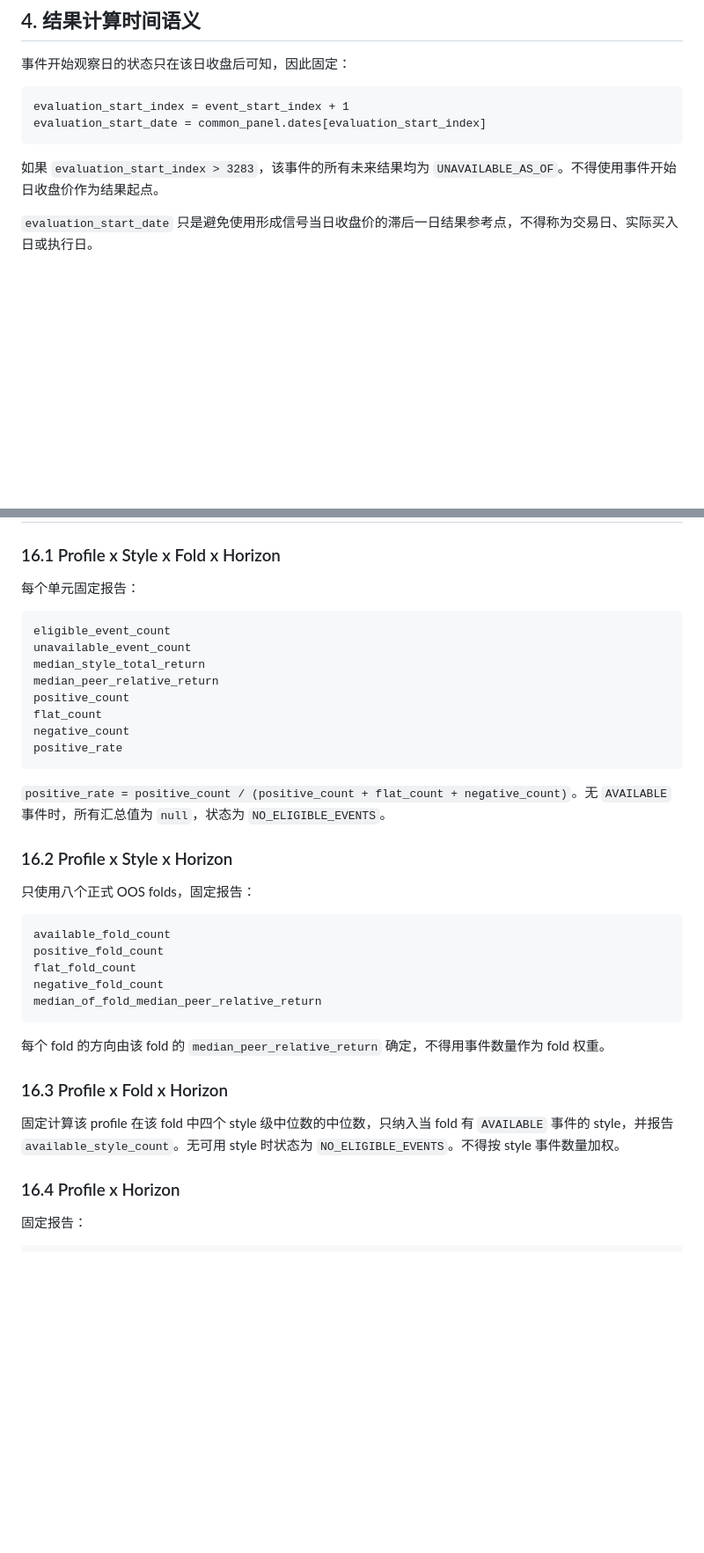
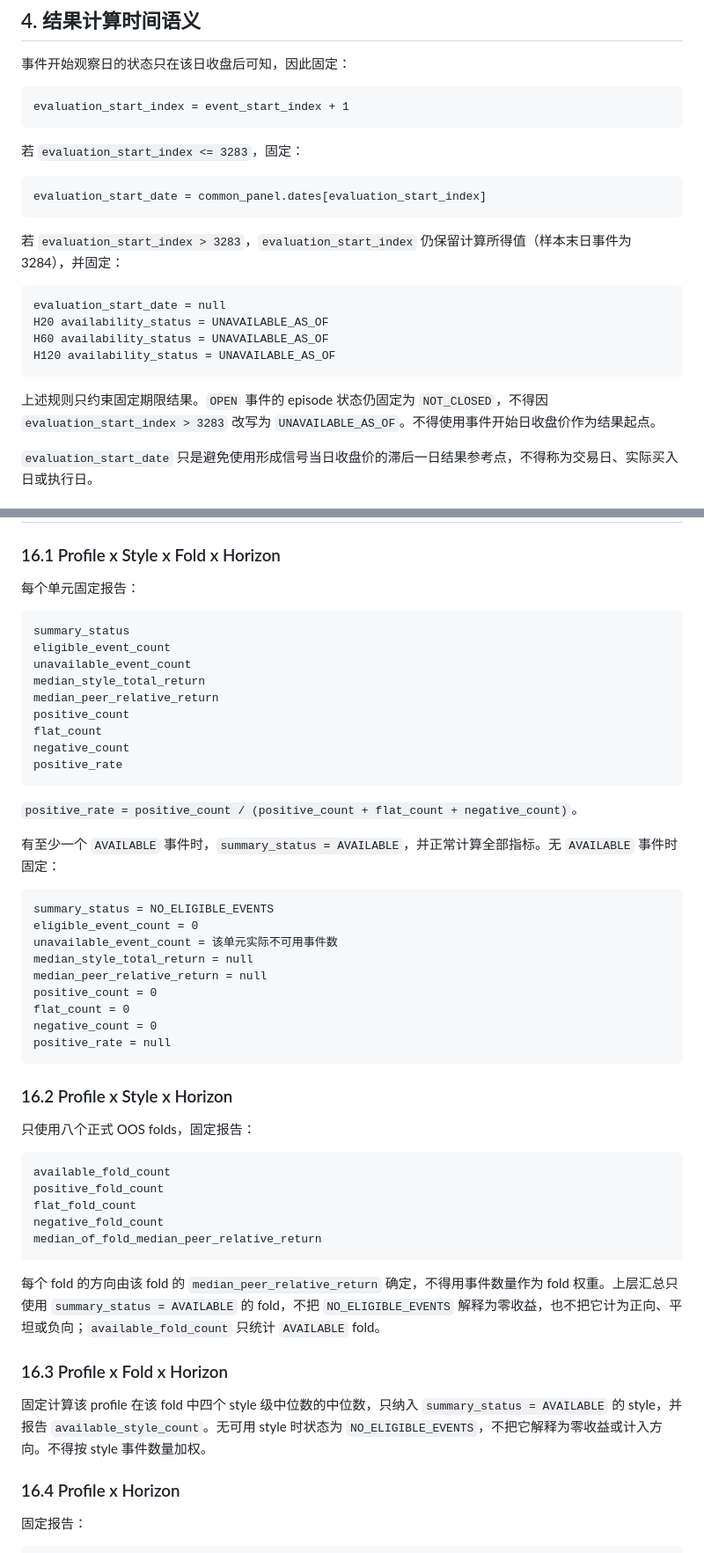
Before and after one commit to imherro/MyInvestTAA, a Markdown page: docs/STRATEGY_STYLE_FORWARD_OUTCOME_WALK_FORWARD_PREREGISTRATION_V1.md, 2 parts joined by grey strips. Shown at 88% size. Rendered like a GitHub page; blank space fills up the shorter version.

````diff
--- a/docs/STRATEGY_STYLE_FORWARD_OUTCOME_WALK_FORWARD_PREREGISTRATION_V1.md
+++ b/docs/STRATEGY_STYLE_FORWARD_OUTCOME_WALK_FORWARD_PREREGISTRATION_V1.md
@@ -66,10 +66,24 @@ Web
 
 ```text
 evaluation_start_index = event_start_index + 1
+```
+
+若 `evaluation_start_index <= 3283`，固定：
+
+```text
 evaluation_start_date = common_panel.dates[evaluation_start_index]
 ```
 
-如果 `evaluation_start_index > 3283`，该事件的所有未来结果均为 `UNAVAILABLE_AS_OF`。不得使用事件开始日收盘价作为结果起点。
+若 `evaluation_start_index > 3283`，`evaluation_start_index` 仍保留计算所得值（样本末日事件为 3284），并固定：
+
+```text
+evaluation_start_date = null
+H20 availability_status = UNAVAILABLE_AS_OF
+H60 availability_status = UNAVAILABLE_AS_OF
+H120 availability_status = UNAVAILABLE_AS_OF
+```
+
+上述规则只约束固定期限结果。`OPEN` 事件的 episode 状态仍固定为 `NOT_CLOSED`，不得因 `evaluation_start_index > 3283` 改写为 `UNAVAILABLE_AS_OF`。不得使用事件开始日收盘价作为结果起点。
 
 `evaluation_start_date` 只是避免使用形成信号当日收盘价的滞后一日结果参考点，不得称为交易日、实际买入日或执行日。
 
@@ -308,6 +338,7 @@ peer_relative_return < 0: NEGATIVE
 每个单元固定报告：
 
 ```text
+summary_status
 eligible_event_count
 unavailable_event_count
 median_style_total_return
@@ -318,7 +349,21 @@ negative_count
 positive_rate
 ```
 
-`positive_rate = positive_count / (positive_count + flat_count + negative_count)`。无 `AVAILABLE` 事件时，所有汇总值为 `null`，状态为 `NO_ELIGIBLE_EVENTS`。
+`positive_rate = positive_count / (positive_count + flat_count + negative_count)`。
+
+有至少一个 `AVAILABLE` 事件时，`summary_status = AVAILABLE`，并正常计算全部指标。无 `AVAILABLE` 事件时固定：
+
+```text
+summary_status = NO_ELIGIBLE_EVENTS
+eligible_event_count = 0
+unavailable_event_count = 该单元实际不可用事件数
+median_style_total_return = null
+median_peer_relative_return = null
+positive_count = 0
+flat_count = 0
+negative_count = 0
+positive_rate = null
+```
 
 ### 16.2 Profile x Style x Horizon
 
@@ -332,11 +377,11 @@ negative_fold_count
 median_of_fold_median_peer_relative_return
 ```
 
-每个 fold 的方向由该 fold 的 `median_peer_relative_return` 确定，不得用事件数量作为 fold 权重。
+每个 fold 的方向由该 fold 的 `median_peer_relative_return` 确定，不得用事件数量作为 fold 权重。上层汇总只使用 `summary_status = AVAILABLE` 的 fold，不把 `NO_ELIGIBLE_EVENTS` 解释为零收益，也不把它计为正向、平坦或负向；`available_fold_count` 只统计 `AVAILABLE` fold。
 
 ### 16.3 Profile x Fold x Horizon
 
-固定计算该 profile 在该 fold 中四个 style 级中位数的中位数，只纳入当 fold 有 `AVAILABLE` 事件的 style，并报告 `available_style_count`。无可用 style 时状态为 `NO_ELIGIBLE_EVENTS`。不得按 style 事件数量加权。
+固定计算该 profile 在该 fold 中四个 style 级中位数的中位数，只纳入 `summary_status = AVAILABLE` 的 style，并报告 `available_style_count`。无可用 style 时状态为 `NO_ELIGIBLE_EVENTS`，不把它解释为零收益或计入方向。不得按 style 事件数量加权。
 
 ### 16.4 Profile x Horizon
 
````
Also changed, not shown: other parts of docs/STRATEGY_STYLE_FORWARD_OUTCOME_WALK_FORWARD_PREREGISTRATION_V1.md (+70 -18 lines).
